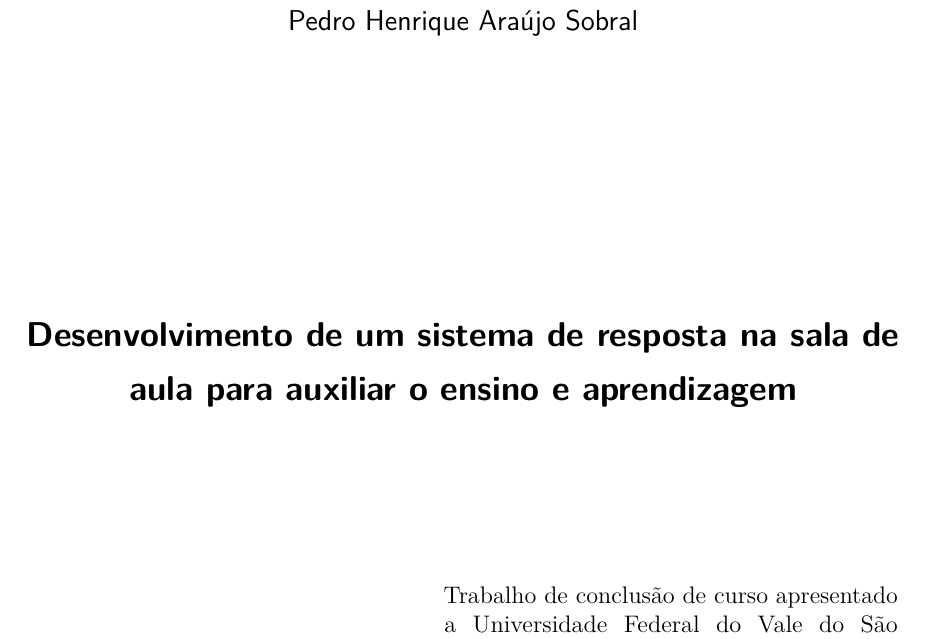
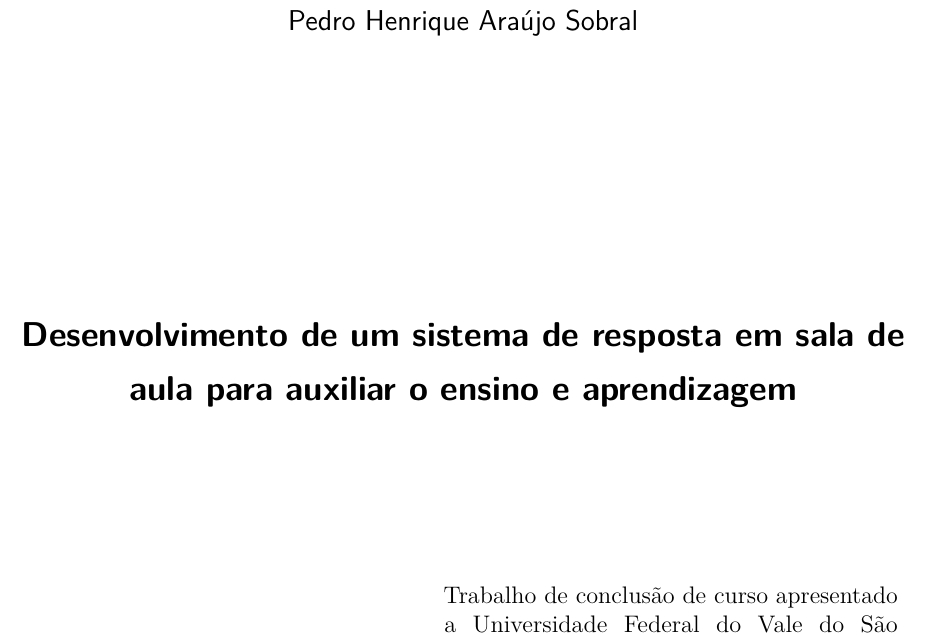
Before and after one commit to pedrosobral/tcc, a LaTeX thesis (tcc.tex, which reads config.tex): part of page 2 of 9, cut so that both start at the same text. Compiled offline with pdfLaTeX.

Commit message:
chore: mudando titulo again

```diff
--- a/config.tex
+++ b/config.tex
@@ -60,7 +60,7 @@
 % ---
 % Informações de dados para CAPA e FOLHA DE ROSTO
 % ---
-\titulo{Desenvolvimento de um sistema de resposta na sala de aula para auxiliar
+\titulo{Desenvolvimento de um sistema de resposta em sala de aula para auxiliar
 o ensino e aprendizagem}
 \autor{Pedro Henrique Araújo Sobral}
 \local{Juazeiro, Bahia, Brasil}
```
